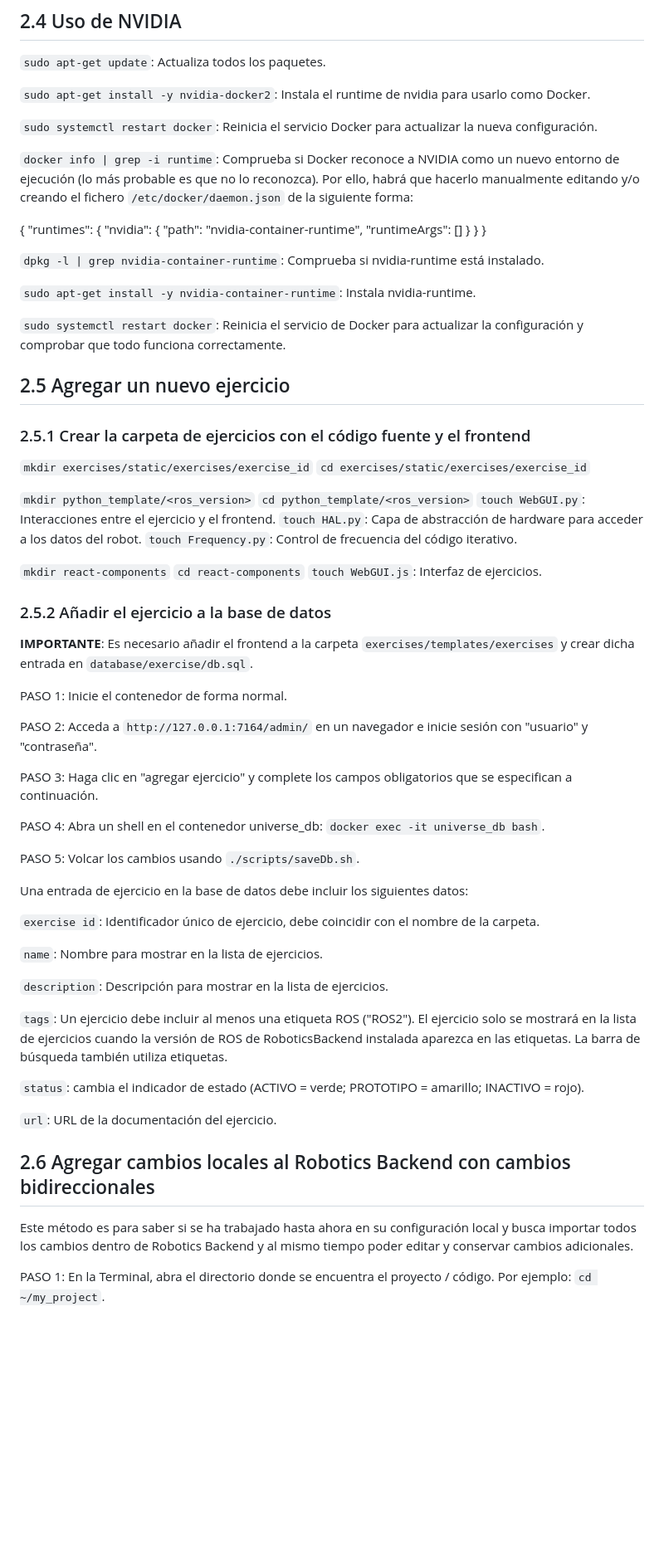
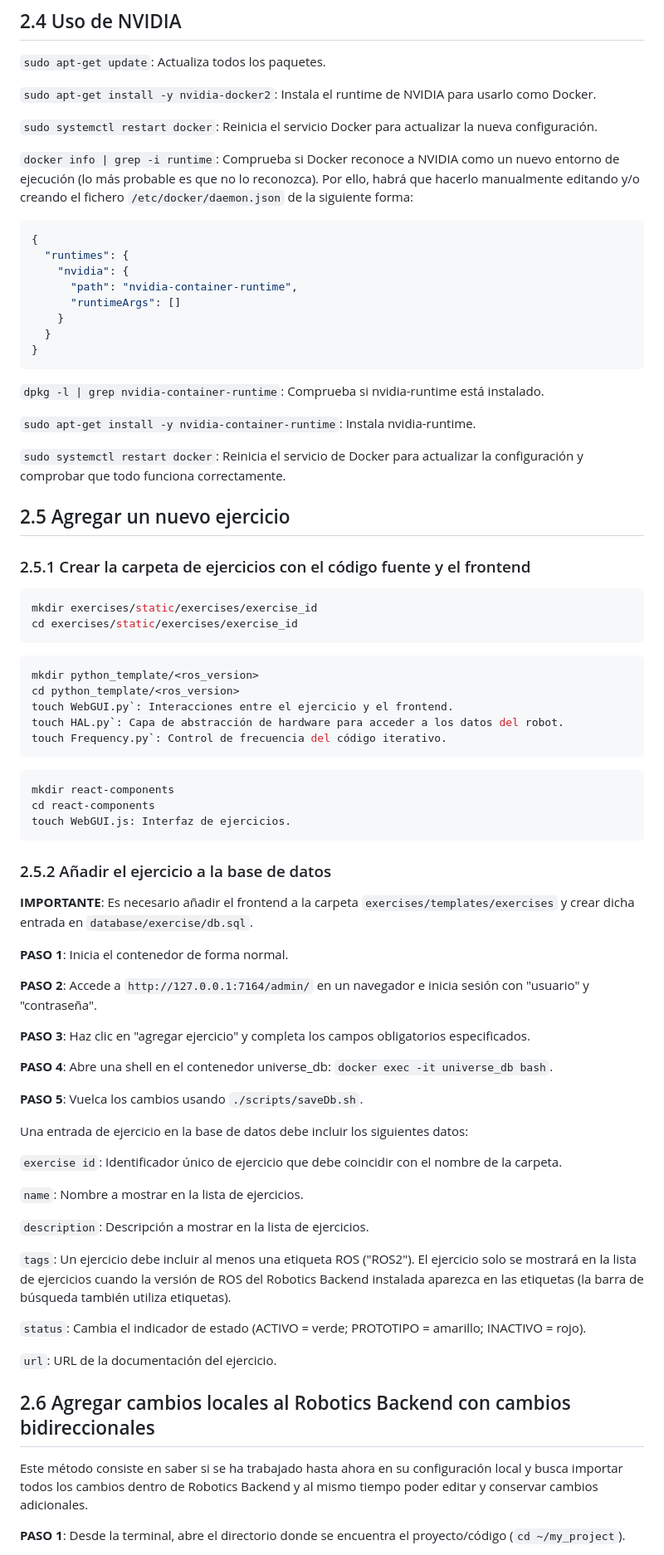
Before and after one commit to TheRoboticsClub/2025-upe-alberto-leon, a Markdown page: blogs/semana01.md, the part around one of its changes. Shown at 83% size. GitHub-like rendering; blank space fills up the shorter version.

````diff
--- a/blogs/semana01.md
+++ b/blogs/semana01.md
@@ -200,12 +206,13 @@ docker run --hostname my-postgres --name academy_db -d\
 
 `sudo apt-get update`: Actualiza todos los paquetes.
 
-`sudo apt-get install -y nvidia-docker2`: Instala el runtime de nvidia para usarlo como Docker.
+`sudo apt-get install -y nvidia-docker2`: Instala el runtime de NVIDIA para usarlo como Docker.
 
 `sudo systemctl restart docker`: Reinicia el servicio Docker para actualizar la nueva configuración.
 
 `docker info | grep -i runtime`: Comprueba si Docker reconoce a NVIDIA como un nuevo entorno de ejecución (lo más probable es que no lo reconozca). Por ello, habrá que hacerlo manualmente editando y/o creando el fichero `/etc/docker/daemon.json` de la siguiente forma:
 
+```sh
 {
   "runtimes": {
     "nvidia": {
@@ -214,6 +221,7 @@ docker run --hostname my-postgres --name academy_db -d\
     }
   }
 }
+```
 
 `dpkg -l | grep nvidia-container-runtime`: Comprueba si nvidia-runtime está instalado.
 
@@ -225,50 +233,56 @@ docker run --hostname my-postgres --name academy_db -d\
 
 ### 2.5.1 Crear la carpeta de ejercicios con el código fuente y el frontend
 
-`mkdir exercises/static/exercises/exercise_id`
-`cd exercises/static/exercises/exercise_id`
+```sh
+mkdir exercises/static/exercises/exercise_id
+cd exercises/static/exercises/exercise_id
+```
 
-`mkdir python_template/<ros_version>`
-`cd python_template/<ros_version>`
-`touch WebGUI.py`: Interacciones entre el ejercicio y el frontend.
-`touch HAL.py`: Capa de abstracción de hardware para acceder a los datos del robot.
-`touch Frequency.py`: Control de frecuencia del código iterativo.
+```sh
+mkdir python_template/<ros_version>
+cd python_template/<ros_version>
+touch WebGUI.py`: Interacciones entre el ejercicio y el frontend.
+touch HAL.py`: Capa de abstracción de hardware para acceder a los datos del robot.
+touch Frequency.py`: Control de frecuencia del código iterativo.
+```
 
-`mkdir react-components`
-`cd react-components`
-`touch WebGUI.js`: Interfaz de ejercicios.
+```sh
+mkdir react-components
+cd react-components
+touch WebGUI.js: Interfaz de ejercicios.
+```
 
 ### 2.5.2 Añadir el ejercicio a la base de datos
 
 **IMPORTANTE**: Es necesario añadir el frontend a la carpeta `exercises/templates/exercises` y crear dicha entrada en `database/exercise/db.sql`.
 
-PASO 1: Inicie el contenedor de forma normal.
+**PASO 1**: Inicia el contenedor de forma normal.
 
-PASO 2: Acceda a `http://127.0.0.1:7164/admin/` en un navegador e inicie sesión con "usuario" y "contraseña".
+**PASO 2**: Accede a `http://127.0.0.1:7164/admin/` en un navegador e inicia sesión con "usuario" y "contraseña".
 
-PASO 3: Haga clic en "agregar ejercicio" y complete los campos obligatorios que se especifican a continuación.
+**PASO 3**: Haz clic en "agregar ejercicio" y completa los campos obligatorios especificados.
 
-PASO 4: Abra un shell en el contenedor universe_db: `docker exec -it universe_db bash`.
+**PASO 4**: Abre una shell en el contenedor universe_db: `docker exec -it universe_db bash`.
 
-PASO 5: Volcar los cambios usando `./scripts/saveDb.sh`.
+**PASO 5**: Vuelca los cambios usando `./scripts/saveDb.sh`.
 
 Una entrada de ejercicio en la base de datos debe incluir los siguientes datos:
 
-`exercise id`: Identificador único de ejercicio, debe coincidir con el nombre de la carpeta.
+`exercise id`: Identificador único de ejercicio que debe coincidir con el nombre de la carpeta.
 
-`name`: Nombre para mostrar en la lista de ejercicios.
+`name`: Nombre a mostrar en la lista de ejercicios.
 
-`description`: Descripción para mostrar en la lista de ejercicios.
+`description`: Descripción a mostrar en la lista de ejercicios.
 
-`tags`: Un ejercicio debe incluir al menos una etiqueta ROS ("ROS2"). El ejercicio solo se mostrará en la lista de ejercicios cuando la versión de ROS de RoboticsBackend instalada aparezca en las etiquetas. La barra de búsqueda también utiliza etiquetas.
+`tags`: Un ejercicio debe incluir al menos una etiqueta ROS ("ROS2"). El ejercicio solo se mostrará en la lista de ejercicios cuando la versión de ROS del Robotics Backend instalada aparezca en las etiquetas (la barra de búsqueda también utiliza etiquetas).
 
-`status`: cambia el indicador de estado (ACTIVO = verde; PROTOTIPO = amarillo; INACTIVO = rojo).
+`status`: Cambia el indicador de estado (ACTIVO = verde; PROTOTIPO = amarillo; INACTIVO = rojo).
 
 `url`: URL de la documentación del ejercicio.
 
 ## 2.6 Agregar cambios locales al Robotics Backend con cambios bidireccionales
 
-Este método es para saber si se ha trabajado hasta ahora en su configuración local y busca importar todos los cambios dentro de Robotics Backend y al mismo tiempo poder editar y conservar cambios adicionales.
+Este método consiste en saber si se ha trabajado hasta ahora en su configuración local y busca importar todos los cambios dentro de Robotics Backend y al mismo tiempo poder editar y conservar cambios adicionales.
 
-PASO 1: En la Terminal, abra el directorio donde se encuentra el proyecto / código. Por ejemplo: `cd ~/my_project`.
+**PASO 1**: Desde la terminal, abre el directorio donde se encuentra el proyecto/código (`cd ~/my_project`).
 
````
Also changed, not shown: other parts of blogs/semana01.md (+51 -45 lines).
